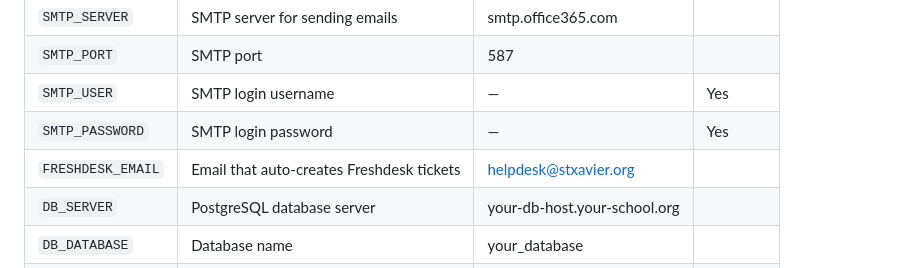
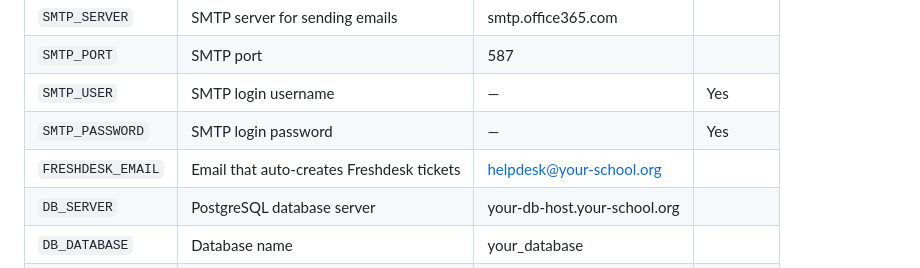
Before and after one commit to GitIdol/StX-IT-Kiosk, a Markdown page: README.md, the part around the change. GitHub-like rendering.

```diff
--- a/README.md
+++ b/README.md
@@ -66,7 +66,7 @@ All configuration is done via the `.env` file. The app will not start without th
 | `SMTP_PORT` | SMTP port | 587 | |
 | `SMTP_USER` | SMTP login username | — | Yes |
 | `SMTP_PASSWORD` | SMTP login password | — | Yes |
-| `FRESHDESK_EMAIL` | Email that auto-creates Freshdesk tickets | helpdesk@stxavier.org | |
+| `FRESHDESK_EMAIL` | Email that auto-creates Freshdesk tickets | helpdesk@your-school.org | |
 | `DB_SERVER` | PostgreSQL database server | your-db-host.your-school.org | |
 | `DB_DATABASE` | Database name | your_database | |
 | `DB_USERNAME` | Database login username | — | Yes |
```
